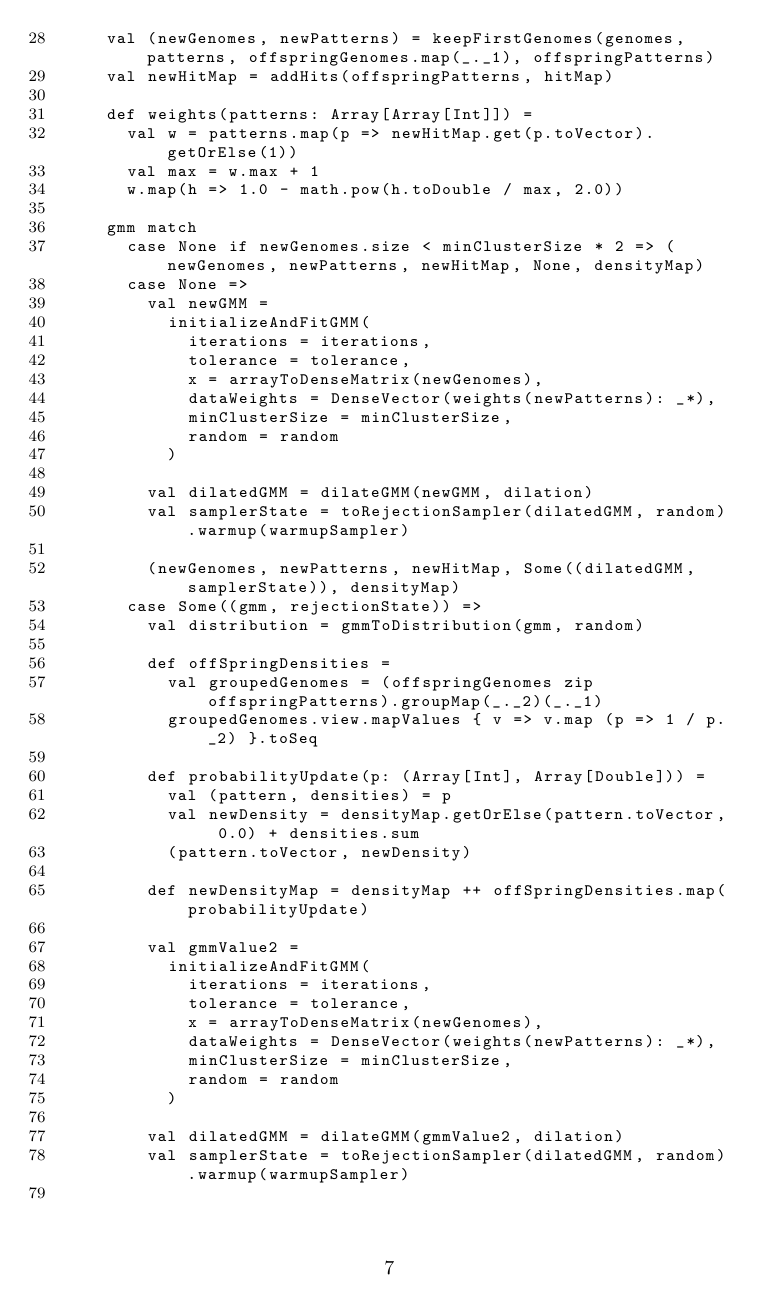
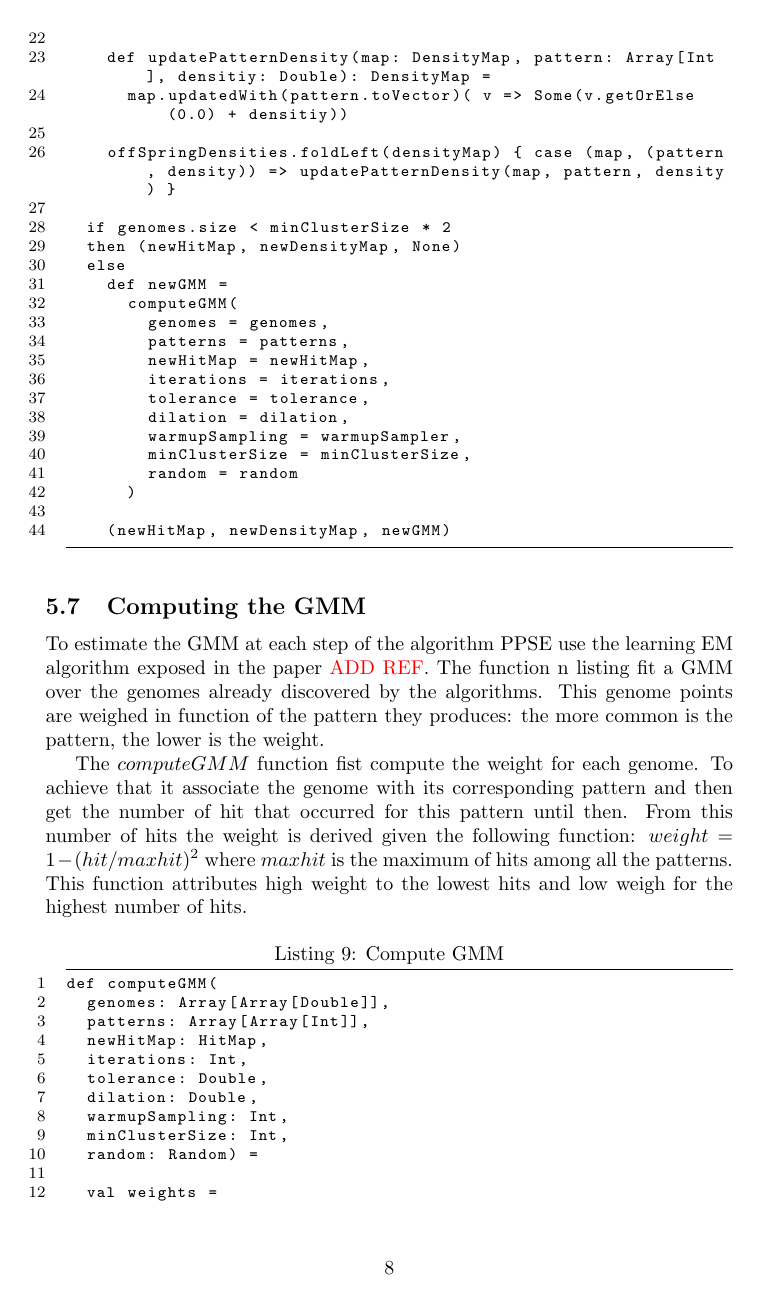
Before and after one commit to openmole/ppse, a LaTeX paper (latex/ppse.tex): page 7 of 8 before the commit and page 8 of 10 after it. Compiled offline with pdfLaTeX; a missing bibliography style is replaced by a similar one.

Commit message:
Paper writting

```diff
--- a/latex/ppse.tex
+++ b/latex/ppse.tex
@@ -8,8 +8,9 @@
 \usepackage{graphicx}
 \usepackage{caption}
 \usepackage{listings}
-%\usepackage{hyperref}
 \usepackage{natbib}
+\usepackage{xcolor}
+\usepackage{hyperref}
 
 \bibliographystyle{jtbnew}
 \setcitestyle{authoryear,round,aysep={}}
@@ -296,2 +318 @@
 
-\begin{lstlisting}[caption={Elitism function},label={lst:elitism}]
@@ -299,0 +325 @@
+\begin{lstlisting}[caption={Update State},label={lst:updateState}]
@@ -315,2 +348,46 @@
+    def updatePatternDensity(map: DensityMap, pattern: Array[Int], densitiy: Double): DensityMap =
+      map.updatedWith(pattern.toVector)( v => Some(v.getOrElse(0.0) + densitiy))
+
+    offSpringDensities.foldLeft(densityMap) { case (map, (pattern, density)) => updatePatternDensity(map, pattern, density) }
+
+  if genomes.size < minClusterSize * 2
+  then (newHitMap, newDensityMap, None)
+  else
+    def newGMM =
+      computeGMM(
+        genomes = genomes,
+        patterns = patterns,
+        newHitMap = newHitMap,
+        iterations = iterations,
+        tolerance = tolerance,
+        dilation = dilation,
+        warmupSampling = warmupSampler,
+        minClusterSize = minClusterSize,
+        random = random
+      )
+
+    (newHitMap, newDensityMap, newGMM)
+\end{lstlisting}
+
+
+\subsection{Computing the GMM}\label{sec. computeGMM}
+
+
+To estimate the GMM at each step of the algorithm PPSE use the learning EM algorithm exposed in the paper {\color{red} ADD REF}. The function n listing \label{lst:computeGMM} fit a GMM over the genomes already discovered by the algorithms. This genome points are weighed in function of the pattern they produces: the more common is the pattern, the lower is the weight.
+
+The $computeGMM$ function fist compute the weight for each genome. To achieve that it associate the genome with its corresponding pattern and then get the number of hit that occurred for this pattern until then. From this number of hits the weight is derived given the following function: $weight = 1 - (hit / maxhit)^2$ where $maxhit$ is the maximum of hits among all the patterns. This function attributes high weight to the lowest hits and low weigh for the highest number of hits.
+
+
+
+
+\begin{lstlisting}[caption={Compute GMM},label={lst:computeGMM}]
+def computeGMM(
   genomes: Array[Array[Double]],
   patterns: Array[Array[Int]],
+  newHitMap: HitMap,
+  iterations: Int,
+  tolerance: Double,
+  dilation: Double,
+  warmupSampling: Int,
+  minClusterSize: Int,
+  random: Random) =
@@ -325,13 +395,5 @@
-    val (newGenomes, newPatterns) = keepFirstGenomes(genomes, patterns, offspringGenomes.map(_._1), offspringPatterns)
-    val newHitMap = addHits(offspringPatterns, hitMap)
-
-    def weights(patterns: Array[Array[Int]]) =
+  val weights =
     val w = patterns.map(p => newHitMap.get(p.toVector).getOrElse(1))
     val max = w.max + 1
     w.map(h => 1.0 - math.pow(h.toDouble / max, 2.0))
 
-    gmm match
-      case None if newGenomes.size < minClusterSize * 2 => (newGenomes, newPatterns, newHitMap, None, densityMap)
-      case None =>
-        val newGMM =
-          initializeAndFitGMM(
@@ -338,6 +408 @@
     iterations = iterations,
-            tolerance = tolerance,
-            x = arrayToDenseMatrix(newGenomes),
-            dataWeights = DenseVector(weights(newPatterns): _*),
-            minClusterSize = minClusterSize,
-            random = random
@@ -345,33 +415 @@
 
-        val dilatedGMM = dilateGMM(newGMM, dilation)
-        val samplerState = toRejectionSampler(dilatedGMM, random).warmup(warmupSampler)
-
-        (newGenomes, newPatterns, newHitMap, Some((dilatedGMM, samplerState)), densityMap)
-      case Some((gmm, rejectionState)) =>
-        val distribution = gmmToDistribution(gmm, random)
-
-        def offSpringDensities =
-          val groupedGenomes = (offspringGenomes zip offspringPatterns).groupMap(_._2)(_._1)
-          groupedGenomes.view.mapValues { v => v.map (p => 1 / p._2) }.toSeq
-
-        def probabilityUpdate(p: (Array[Int], Array[Double])) =
-          val (pattern, densities) = p
-          val newDensity = densityMap.getOrElse(pattern.toVector, 0.0) + densities.sum
-          (pattern.toVector, newDensity)
-
-        def newDensityMap = densityMap ++ offSpringDensities.map(probabilityUpdate)
-
-        val gmmValue2 =
-          initializeAndFitGMM(
-            iterations = iterations,
-            tolerance = tolerance,
-            x = arrayToDenseMatrix(newGenomes),
-            dataWeights = DenseVector(weights(newPatterns): _*),
-            minClusterSize = minClusterSize,
-            random = random
-          )
-
-        val dilatedGMM = dilateGMM(gmmValue2, dilation)
-        val samplerState = toRejectionSampler(dilatedGMM, random).warmup(warmupSampler)
-
-        (newGenomes, newPatterns, newHitMap, Some((dilatedGMM, samplerState)), newDensityMap)
```
Also changed, not shown: latex/images/gmm.svg (added), latex/images/schemaalgo.pdf (added), latex/images/schemaalgo.svg (added), latex/ppse.tex (123 more changed lines), 9 other files. Lines whose indentation alone changed are shown as unchanged.
